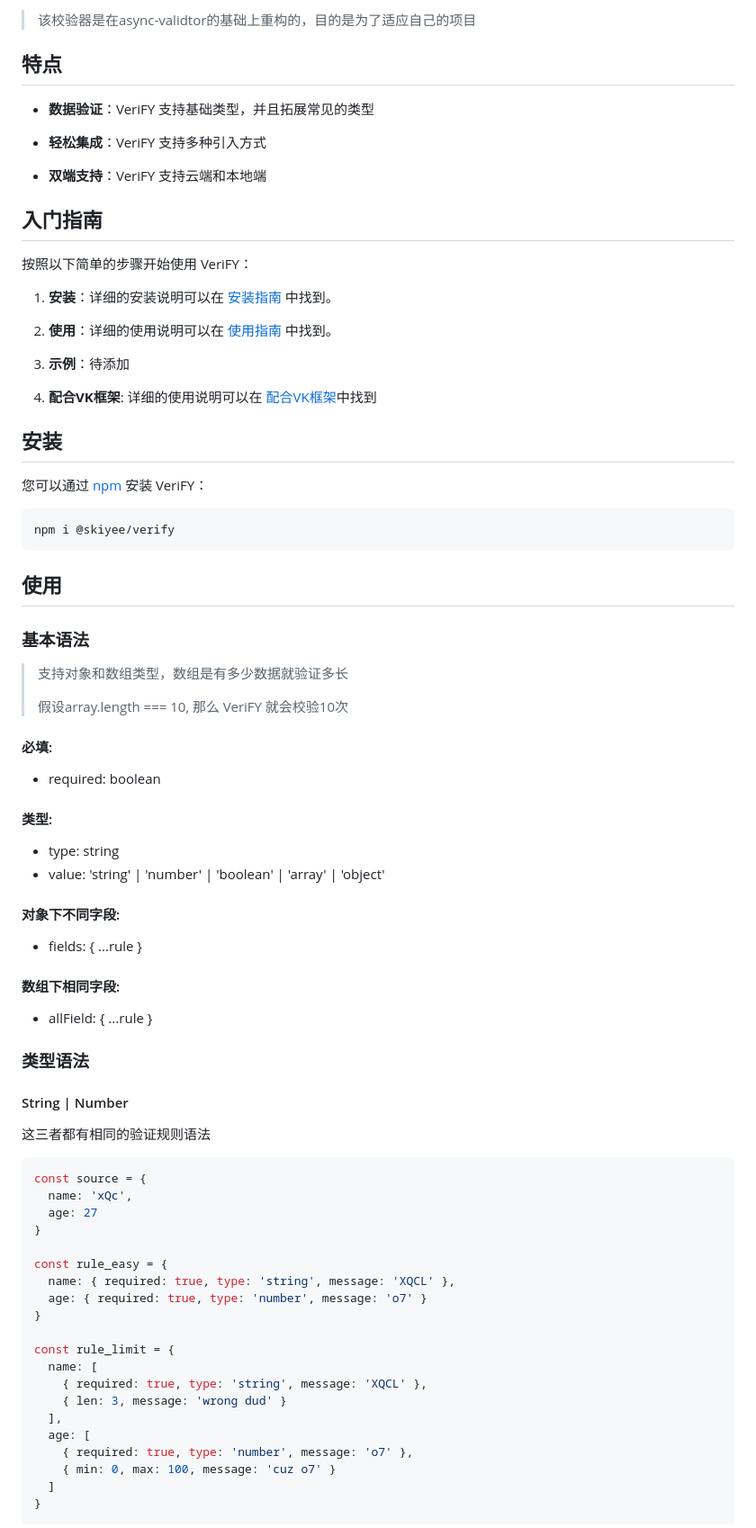
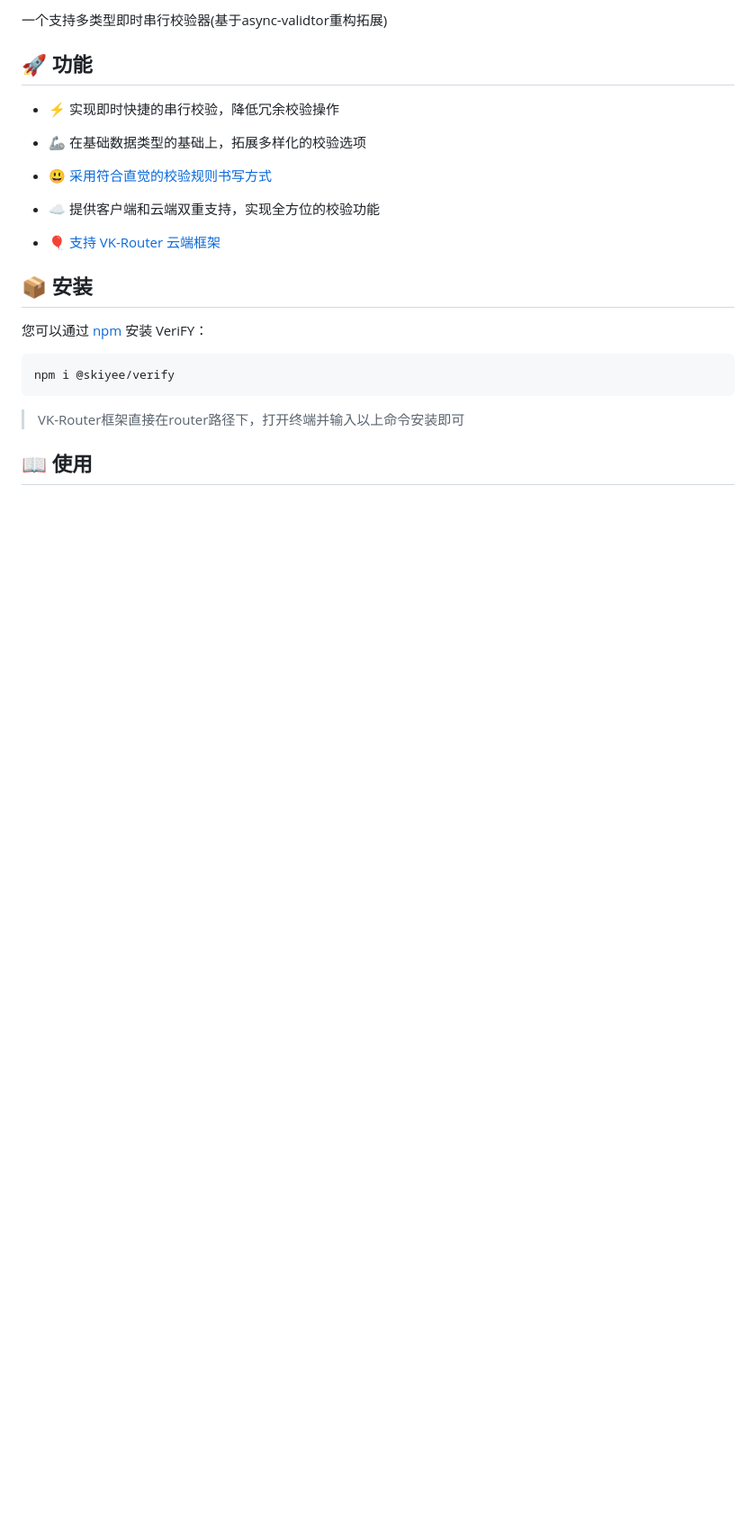
Before and after one commit to Skiyee/VeriFY, a Markdown page: README.md, the part around the change printed below. Shown: that part at 90% size. Rendered like a GitHub page; blank space fills up the shorter version.

````diff
--- a/README.md
+++ b/README.md
@@ -4,28 +7,19 @@
 
-> 该校验器是在async-validtor的基础上重构的，目的是为了适应自己的项目
+一个支持多类型即时串行校验器(基于async-validtor重构拓展)
 
-## 特点
+## 🚀 功能
 
-- **数据验证**：VeriFY 支持基础类型，并且拓展常见的类型
+- ⚡️ 实现即时快捷的串行校验，降低冗余校验操作
 
-- **轻松集成**：VeriFY 支持多种引入方式
+- 🦾 在基础数据类型的基础上，拓展多样化的校验选项
 
-- **双端支持**：VeriFY 支持云端和本地端
+- 😃 [采用符合直觉的校验规则书写方式](#-依赖属性)
 
-## 入门指南
+- ☁️ 提供客户端和云端双重支持，实现全方位的校验功能
 
-按照以下简单的步骤开始使用 VeriFY：
+- 🎈 [支持 VK-Router 云端框架](#%EF%B8%8F-配合vk云端路由做全局检验)
 
-1. **安装**：详细的安装说明可以在 [安装指南](#安装) 中找到。
-
-2. **使用**：详细的使用说明可以在 [使用指南](#使用) 中找到。
-
-3. **示例**：待添加
-
-4. **配合VK框架**: 详细的使用说明可以在 [配合VK框架](#如何配合VK框架做全局检验)中找到
-
-
-## 安装
+## 📦 安装
 
 您可以通过 [npm](https://www.npmjs.com/package/@skiyee/verify) 安装 VeriFY：
 
@@ -33,57 +27,7 @@
 npm i @skiyee/verify
 ```
 
-## 使用
+> VK-Router框架直接在router路径下，打开终端并输入以上命令安装即可
 
-### 基本语法
+## 📖 使用
 
-> 支持对象和数组类型，数组是有多少数据就验证多长
->
-> 假设array.length === 10, 那么 VeriFY 就会校验10次
-
-#### 必填:
-
-- required: boolean
-
-#### 类型:
-
-- type: string
-- value: 'string' | 'number' | 'boolean' | 'array' | 'object'
-
-#### 对象下不同字段:
-
-- fields: { ...rule }
-
-#### 数组下相同字段:
-
-- allField: { ...rule }
-
-### 类型语法
-
-#### String | Number
-
-这三者都有相同的验证规则语法
-
-```JavaScript
-const source = {
-  name: 'xQc',
-  age: 27
-}
-
-const rule_easy = {
-  name: { required: true, type: 'string', message: 'XQCL' },
-  age: { required: true, type: 'number', message: 'o7' }
-}
-
-const rule_limit = {
-  name: [
-    { required: true, type: 'string', message: 'XQCL' },
-    { len: 3, message: 'wrong dud' }
-  ],
-  age: [
-    { required: true, type: 'number', message: 'o7' },
-    { min: 0, max: 100, message: 'cuz o7' }
-  ]
-}
-```
-
````
Also changed, not shown: other parts of README.md (+170 -83 lines).
